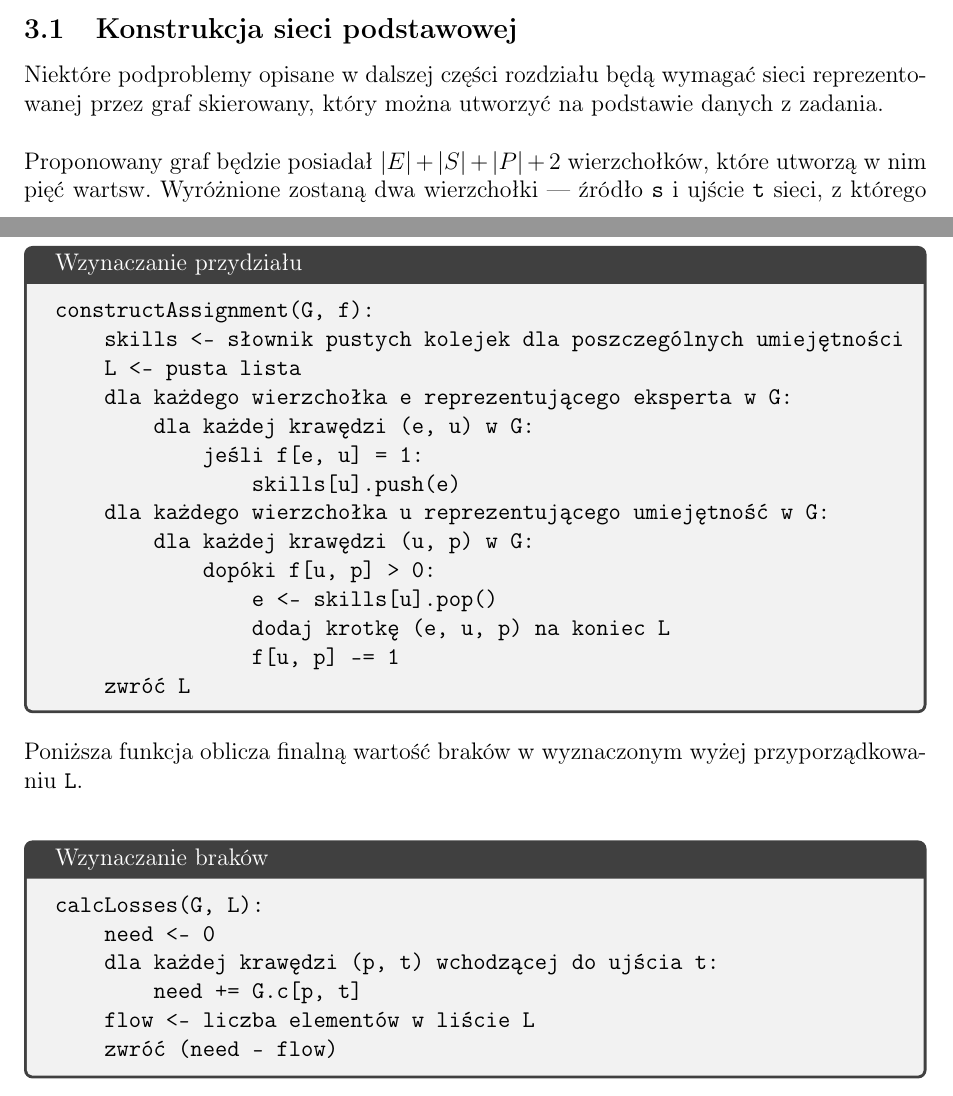
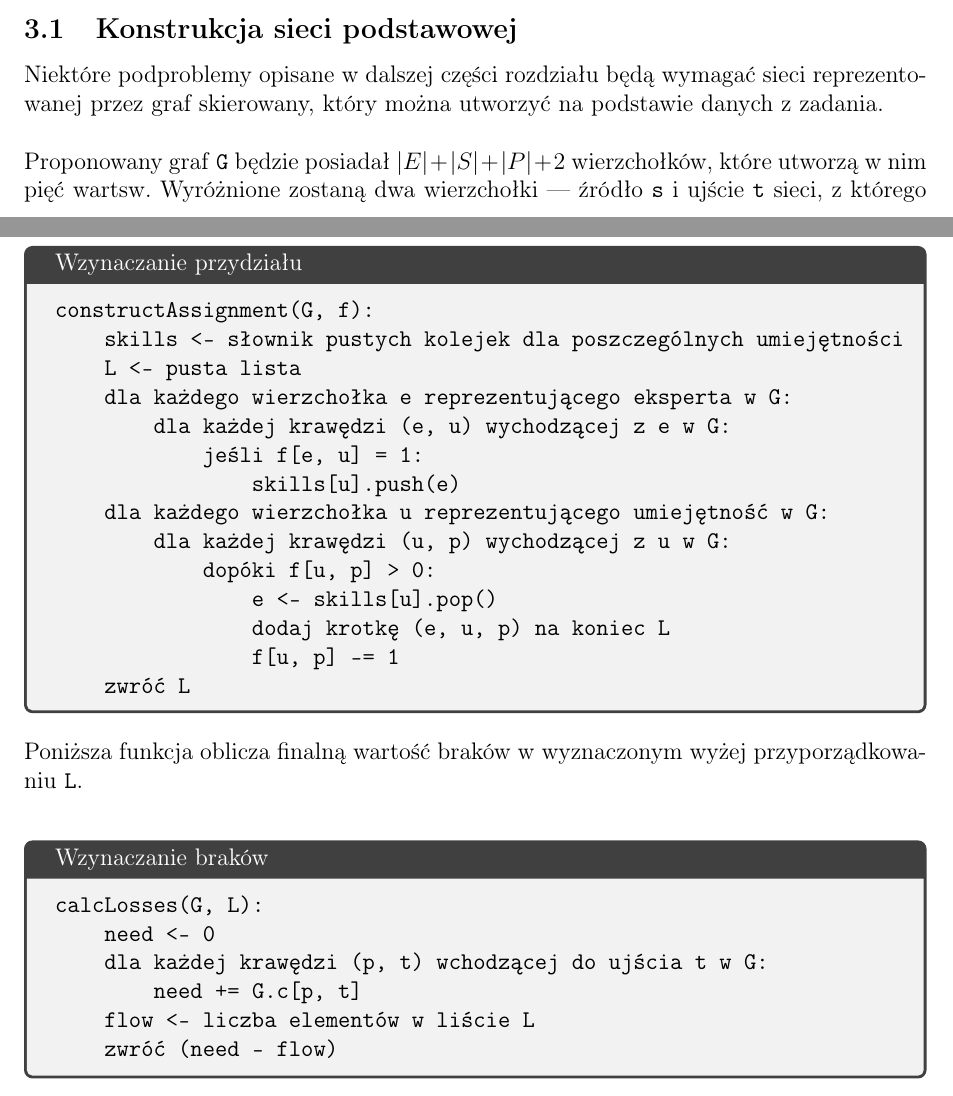
Before and after one commit to felskit/taio, a LaTeX document (lab1/taio-lab1.tex): two parts of pages 6 and 10 of 14, joined at a grey line, cut so that both start at the same text. Compiled offline with pdfLaTeX.

Commit message:
Fix of the eighth dragon

```diff
--- a/lab1/taio-lab1.tex
+++ b/lab1/taio-lab1.tex
@@ -186,7 +186,7 @@ W poniższym rozdziale precyzyjnie sformułowano algorytm pozwalający na rozwi
 Niektóre podproblemy opisane w dalszej części rozdziału będą wymagać sieci reprezentowanej przez graf skierowany, który można utworzyć na podstawie danych z zadania.\\
 
 \noindent
-Proponowany graf będzie posiadał $|E|+|S|+|P|+2$ wierzchołków, które utworzą w nim pięć wartsw. Wyróżnione zostaną dwa wierzchołki --- źródło \texttt{s} i ujście \texttt{t} sieci, z którego każdy będzie jedynym w swojej warstwie. Pozostałe trzy warstwy pomiędzy nimi będą zawierać wierzchołki reprezentujące odpowiednio ekspertów, umiejętności i projekty. Poniżej znajduje się pseudokod pozwalający na stworzenie takiego grafu.\\
+Proponowany graf \texttt{G} będzie posiadał $|E|+|S|+|P|+2$ wierzchołków, które utworzą w nim pięć wartsw. Wyróżnione zostaną dwa wierzchołki --- źródło \texttt{s} i ujście \texttt{t} sieci, z którego każdy będzie jedynym w swojej warstwie. Pozostałe trzy warstwy pomiędzy nimi będą zawierać wierzchołki reprezentujące odpowiednio ekspertów, umiejętności i projekty. Poniżej znajduje się pseudokod pozwalający na stworzenie takiego grafu.\\
 
 \begin{tcolorbox}[title=Konstrukcja sieci podstawowej]
 \begin{verbatim}
@@ -313,11 +313,11 @@ constructAssignment(G, f):
     skills <- słownik pustych kolejek dla poszczególnych umiejętności
     L <- pusta lista
     dla każdego wierzchołka e reprezentującego eksperta w G:
-        dla każdej krawędzi (e, u) w G:
+        dla każdej krawędzi (e, u) wychodzącej z e w G:
             jeśli f[e, u] = 1:
                 skills[u].push(e)
     dla każdego wierzchołka u reprezentującego umiejętność w G:
-        dla każdej krawędzi (u, p) w G:
+        dla każdej krawędzi (u, p) wychodzącej z u w G:
             dopóki f[u, p] > 0:
                 e <- skills[u].pop()
                 dodaj krotkę (e, u, p) na koniec L
@@ -334,7 +334,7 @@ Poniższa funkcja oblicza finalną wartość braków w wyznaczonym wyżej przypo
 \begin{verbatim}
 calcLosses(G, L):
     need <- 0
-    dla każdej krawędzi (p, t) wchodzącej do ujścia t:
+    dla każdej krawędzi (p, t) wchodzącej do ujścia t w G:
         need += G.c[p, t]
     flow <- liczba elementów w liście L
     zwróć (need - flow)
```
Also changed, not shown: lab1/taio-lab1.pdf, lab1/taio-lab1.tex (2 more changed lines).
